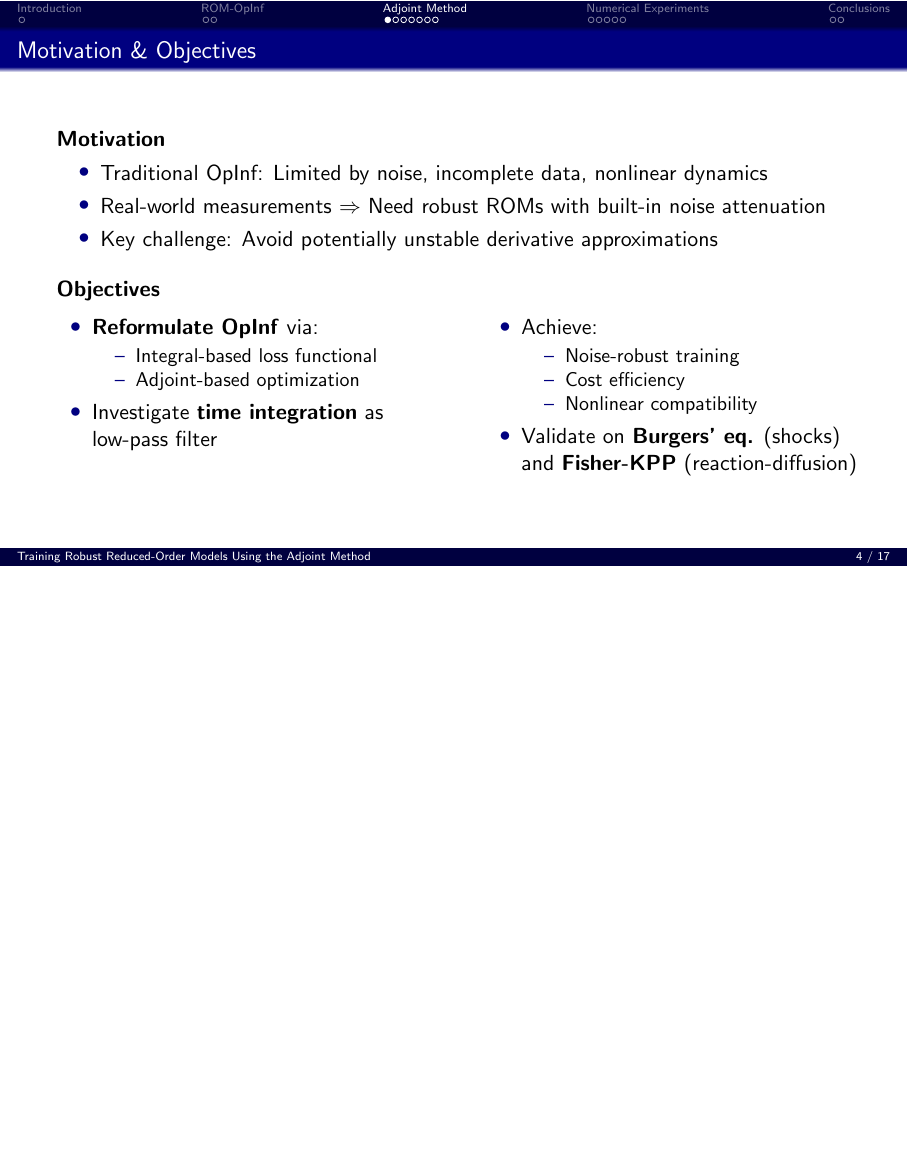
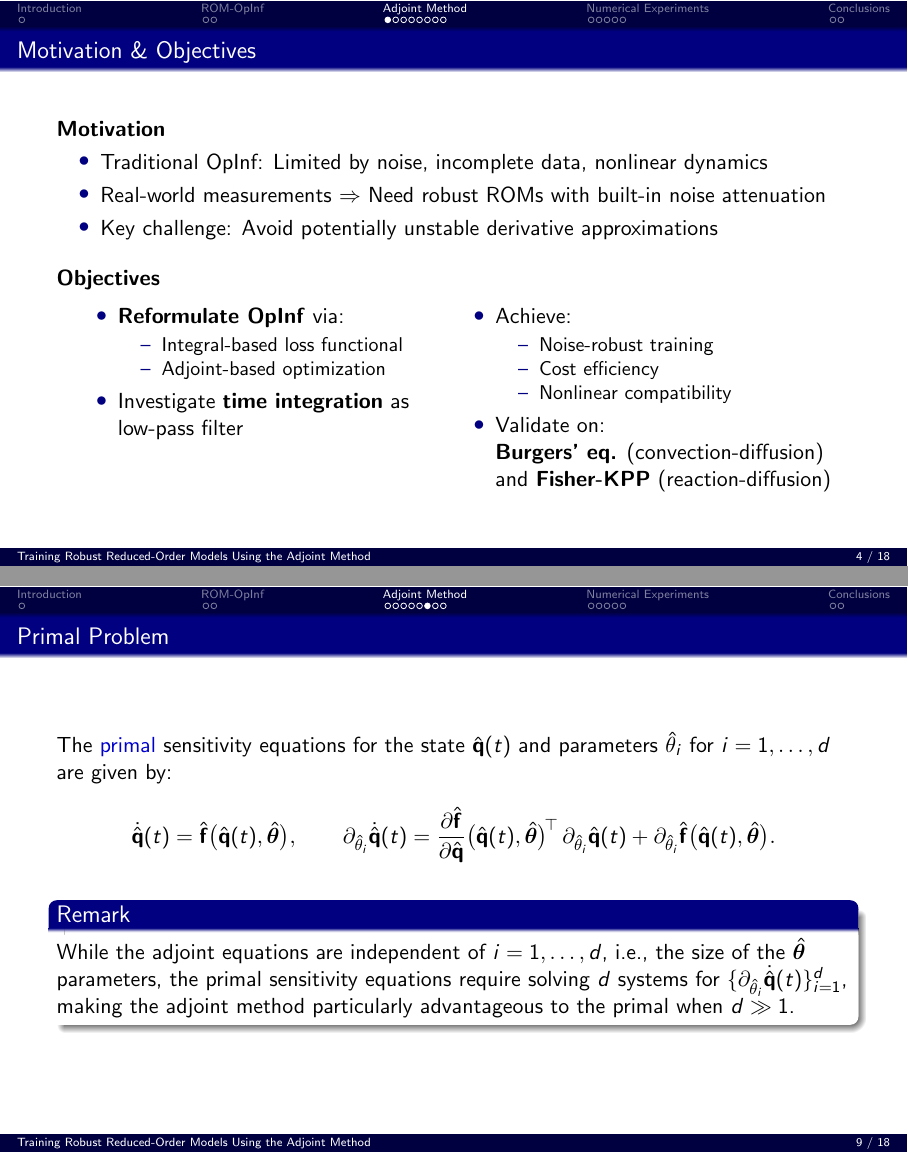
Before and after one commit to fragarat/MasterThesisPresentation, LaTeX slides (main.tex, which reads chapters/adjoint.tex): page 6 of 19 before the commit and pages 6 and 11 of 20 after it, the two joined at a grey line, the shorter picture padded with empty space. Compiled offline with pdfLaTeX.

Commit message:
Updates from Overleaf

```diff
--- a/chapters/adjoint.tex
+++ b/chapters/adjoint.tex
@@ -43,6 +43,7 @@
     \item Investigate \textbf{time integration} as low-pass filter
 \end{itemize}
 \end{column}
+\hspace{-1.5cm}
 \begin{column}{0.48\textwidth}
 \begin{itemize}
     \item Achieve:
@@ -51,7 +52,7 @@
         \item[--] Cost efficiency
         \item[--] Nonlinear compatibility
     \end{itemize}
-    \item Validate on \textbf{Burgers' eq.} (shocks) and \textbf{Fisher-KPP} (reaction-diffusion)
+    \item Validate on:\\ \textbf{Burgers' eq.} (convection-diffusion)\\and \textbf{Fisher-KPP} (reaction-diffusion)
 \end{itemize}
 \end{column}
 \end{columns}
@@ -172,6 +173,26 @@ For the \textcolor{codeblue}{ROM-OpInf RHS} $\hat{\mathbf{f}}:\mathbb{R}^r \time
 \end{tcolorbox}
 
 \end{frame}
+
+
+\begin{frame}{Primal Problem}
+  The \textcolor{codeblue}{primal} sensitivity equations for the state $\hat{\mathbf{q}}(t)$ and parameters $\hat{\theta}_i$ for $i=1,\dots,d$ are given by:
+    $$\dot{\hat{\mathbf{q}}}(t)
+      = \hat{\mathbf{f}}\bigl(\hat{\mathbf{q}}(t),\hat{\bm{\theta}}\bigr),
+      \qquad
+      \partial_{\hat{\theta}_i}\dot{\hat{\mathbf{q}}}(t)
+      = \frac{\partial \hat{\mathbf{f}}}{\partial \hat{\mathbf{q}}}
+        \bigl(\hat{\mathbf{q}}(t),\hat{\bm{\theta}}\bigr)^{\!\top}
+        \,\partial_{\hat{\theta}_i}\hat{\mathbf{q}}(t)
+      + \partial_{\hat{\theta}_i}\hat{\mathbf{f}}
+        \bigl(\hat{\mathbf{q}}(t),\hat{\bm{\theta}}\bigr).$$
+
+  \begin{block}{Remark}
+    While the adjoint equations are independent of $i=1,\dots, d$, i.e., the size of the $\hat{\bm{\theta}}$ parameters, the primal sensitivity equations require solving $d$ systems for
+    $\{\partial_{\hat{\theta}_i} \dot{\hat{\mathbf{q}}}(t)\}_{i=1}^d$, making the adjoint method particularly advantageous to the primal when $d \gg 1$.
+  \end{block}
+\end{frame}
+
 
 
 \begin{frame}{Gradient Descent Optimization}
```
Also changed, not shown: chapters/opinf.tex (+1 -1 lines), chapters/adjoint.tex (2 more changed lines).
